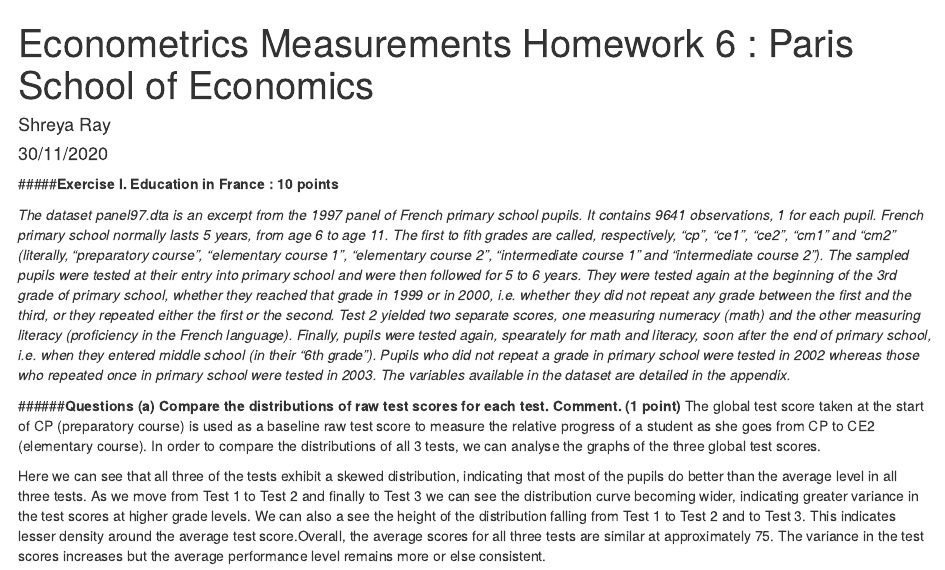
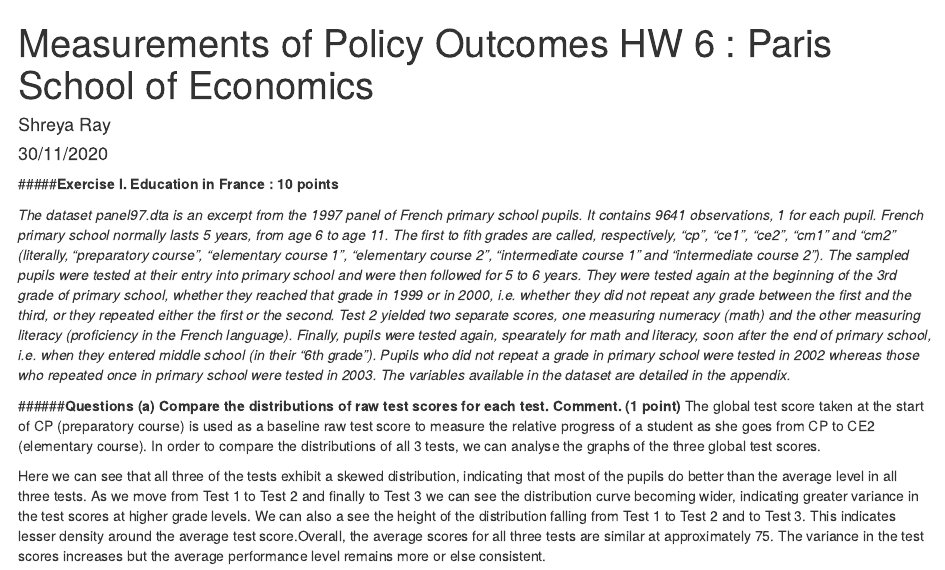
Before and after one commit to shreya-ray/coding-samples, an R Markdown document (Measurements HW6 R Code - Shreya Ray.Rmd): the page in a window 1100 px wide, from its top. Rendered offline with R 4.5, knitr and Pandoc, with nearby package versions; some code elsewhere in the file could not run offline; common packages that the code uses without loading them are loaded.

Commit message:
Update Measurements HW6 R Code - Shreya Ray.Rmd

```diff
--- a/Measurements HW6 R Code - Shreya Ray.Rmd
+++ b/Measurements HW6 R Code - Shreya Ray.Rmd
@@ -1,5 +1,5 @@
 ---
-title: 'Econometrics Measurements Homework 6 : Paris School of Economics'
+title: 'Measurements of Policy Outcomes HW 6 : Paris School of Economics'
 author: "Shreya Ray"
 date: "30/11/2020"
 output:
```
